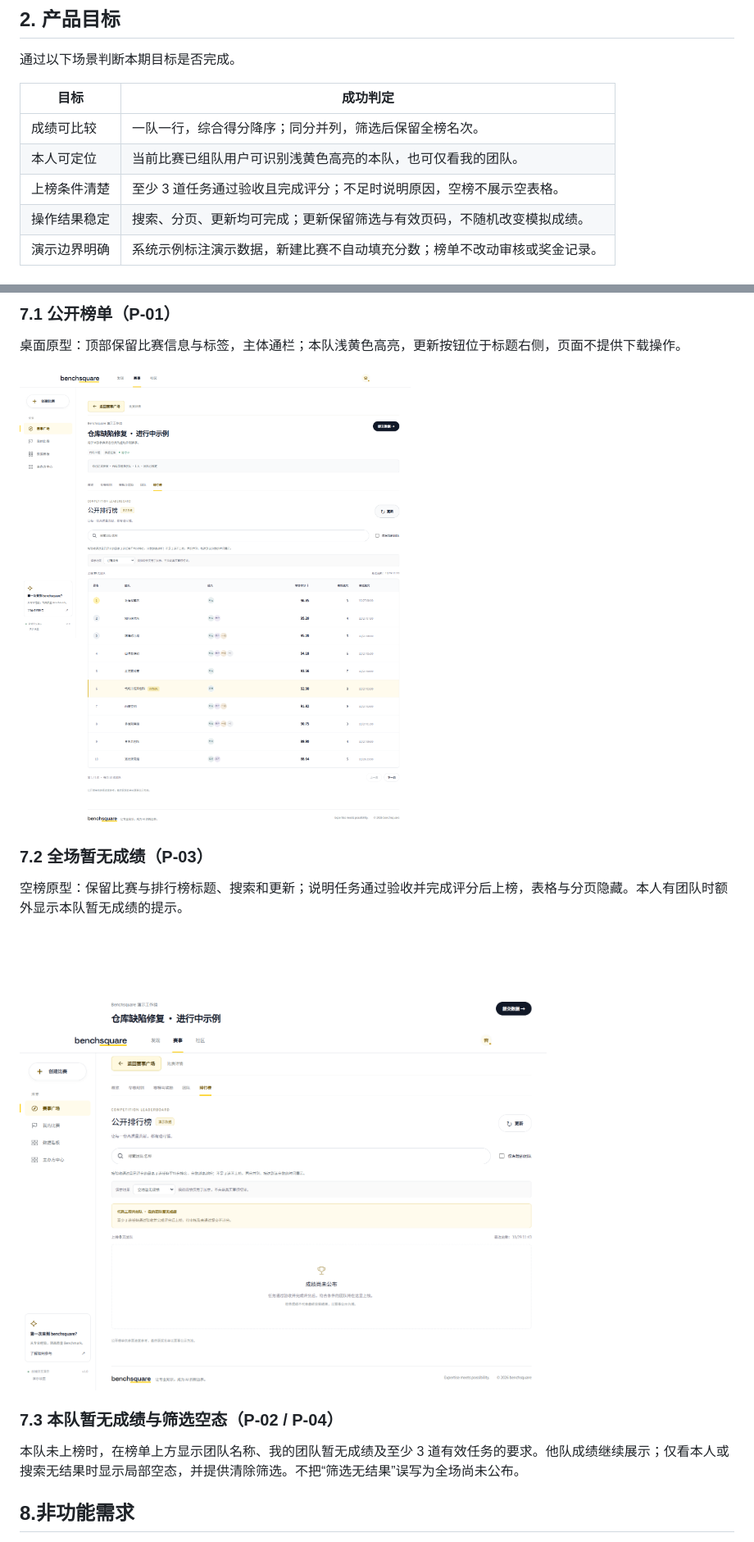
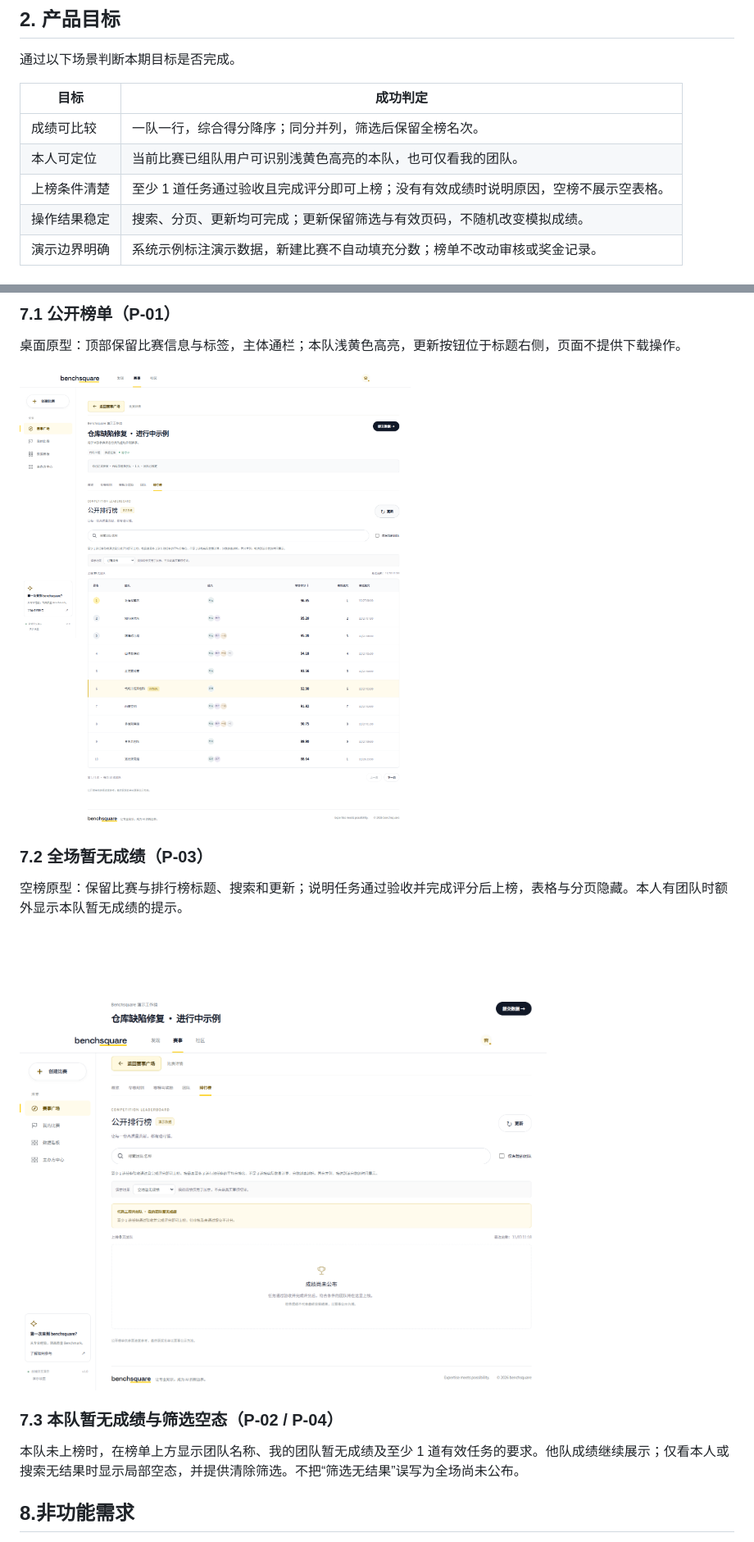
Before and after one commit to rongyinger/benchsquare, a Markdown page: docs/leaderboard/README.md, 2 parts joined by grey strips. Shown at 82% size. GitHub-like rendering; pictures changed too: docs/leaderboard/prototype-desktop.png, docs/leaderboard/prototype-empty.png.

Commit message:
Allow leaderboard entry after one accepted scored task

```diff
--- a/docs/leaderboard/README.md
+++ b/docs/leaderboard/README.md
@@ -16,7 +16,7 @@
 | --- | --- |
 | 成绩可比较 | 一队一行，综合得分降序；同分并列，筛选后保留全榜名次。 |
 | 本人可定位 | 当前比赛已组队用户可识别浅黄色高亮的本队，也可仅看我的团队。 |
-| 上榜条件清楚 | 至少 3 道任务通过验收且完成评分；不足时说明原因，空榜不展示空表格。 |
+| 上榜条件清楚 | 至少 1 道任务通过验收且完成评分即可上榜；没有有效成绩时说明原因，空榜不展示空表格。 |
 | 操作结果稳定 | 搜索、分页、更新均可完成；更新保留筛选与有效页码，不随机改变模拟成绩。 |
 | 演示边界明确 | 系统示例标注演示数据，新建比赛不自动填充分数；榜单不改动审核或奖金记录。 |
 
@@ -112,7 +112,7 @@
 
 ### 7.3 本队暂无成绩与筛选空态（P-02 / P-04）
 
-本队未上榜时，在榜单上方显示团队名称、我的团队暂无成绩及至少 3 道有效任务的要求。他队成绩继续展示；仅看本人或搜索无结果时显示局部空态，并提供清除筛选。不把“筛选无结果”误写为全场尚未公布。
+本队未上榜时，在榜单上方显示团队名称、我的团队暂无成绩及至少 1 道有效任务的要求。他队成绩继续展示；仅看本人或搜索无结果时显示局部空态，并提供清除筛选。不把“筛选无结果”误写为全场尚未公布。
 
 ## 8.非功能需求
 
```
Also changed, not shown: other parts of docs/leaderboard/README.md (+4 -4 lines), docs/leaderboard/flowchart.png, docs/leaderboard/prototype-mobile.png, 6 other files.
